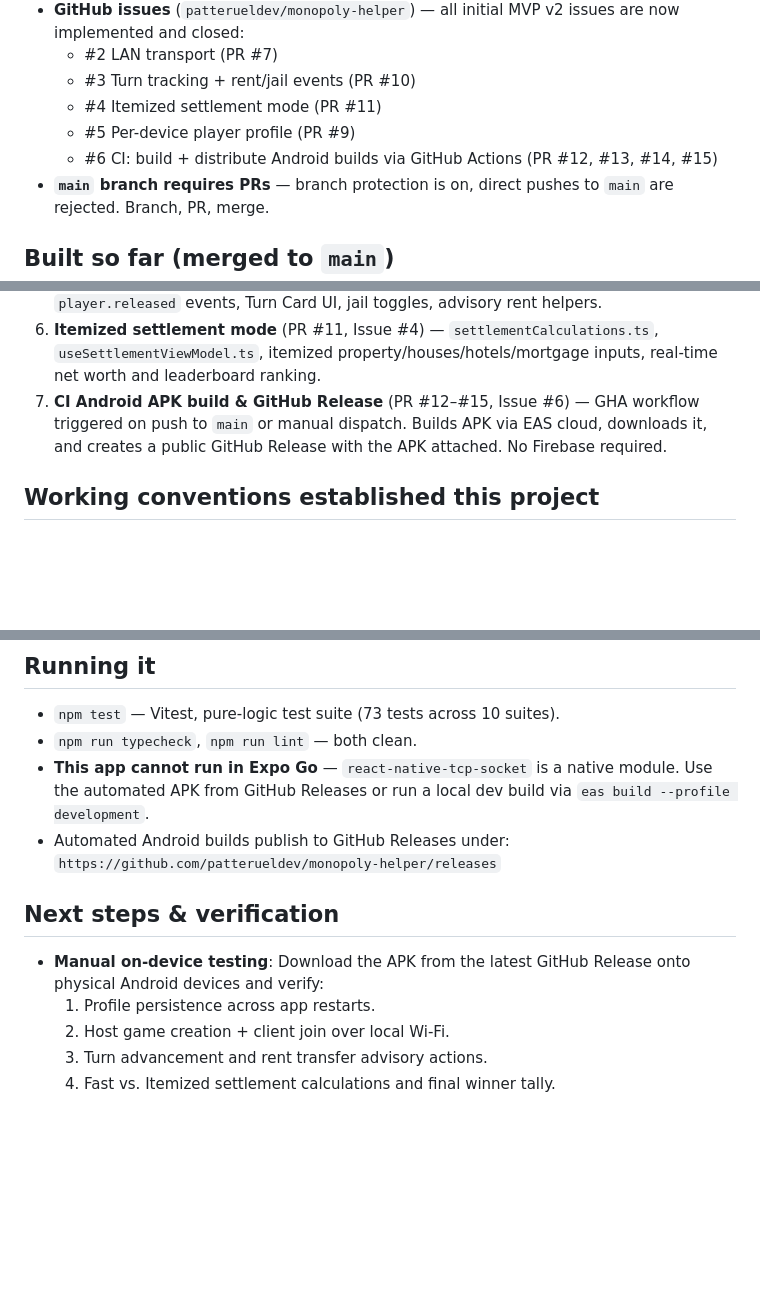
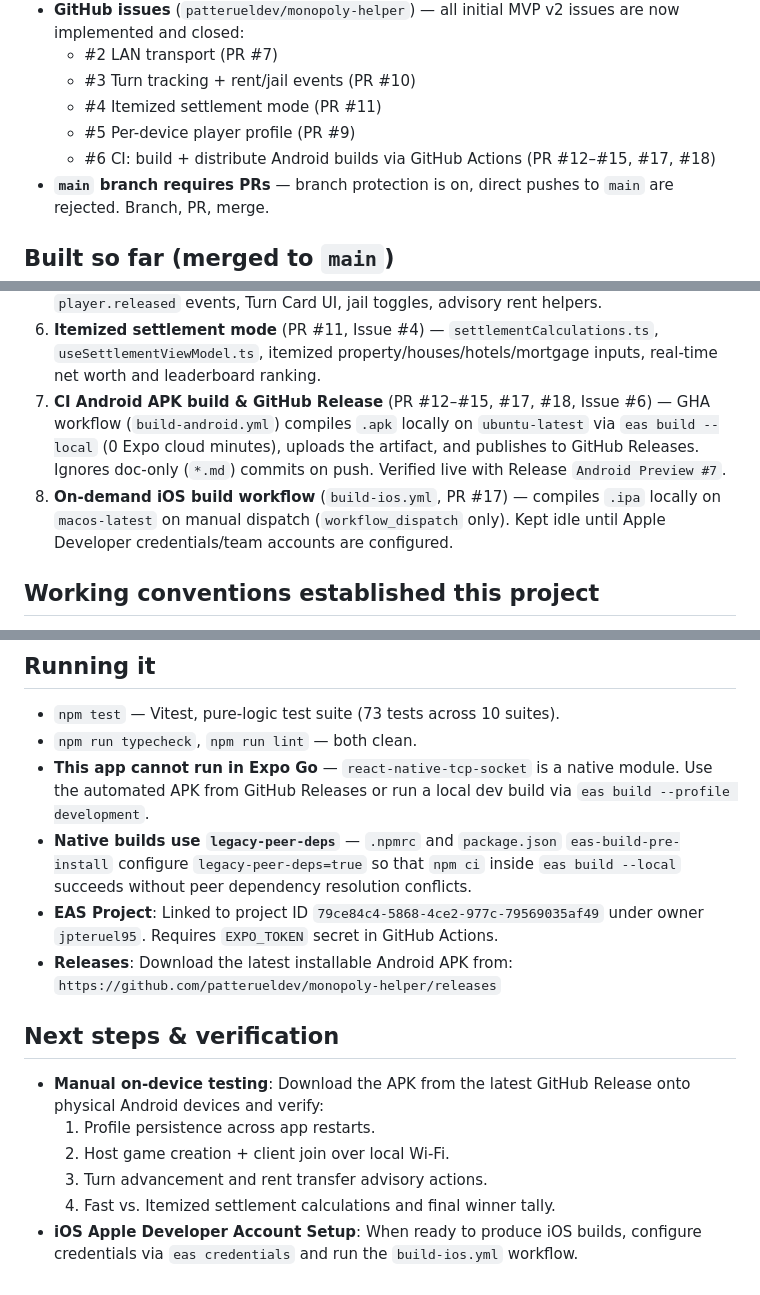
Before and after one commit to patterueldev/monopoly-helper, a Markdown page: HANDOFF.md, 3 parts joined by grey strips. Drawn GitHub-style; blank space fills up the shorter version.

Commit message:
docs: update HANDOFF.md with local runner CI and iOS workflow (#19)

```diff
--- a/HANDOFF.md
+++ b/HANDOFF.md
@@ -26,7 +26,7 @@ single-device "banker" app).
   - #3 Turn tracking + rent/jail events (PR #10)
   - #4 Itemized settlement mode (PR #11)
   - #5 Per-device player profile (PR #9)
-  - #6 CI: build + distribute Android builds via GitHub Actions (PR #12, #13, #14, #15)
+  - #6 CI: build + distribute Android builds via GitHub Actions (PR #12–#15, #17, #18)
 - **`main` branch requires PRs** — branch protection is on, direct pushes to
   `main` are rejected. Branch, PR, merge.
 
@@ -47,10 +47,14 @@ single-device "banker" app).
 6. **Itemized settlement mode** (PR #11, Issue #4) — `settlementCalculations.ts`,
    `useSettlementViewModel.ts`, itemized property/houses/hotels/mortgage inputs,
    real-time net worth and leaderboard ranking.
-7. **CI Android APK build & GitHub Release** (PR #12–#15, Issue #6) — GHA
-   workflow triggered on push to `main` or manual dispatch. Builds APK via EAS
-   cloud, downloads it, and creates a public GitHub Release with the APK
-   attached. No Firebase required.
+7. **CI Android APK build & GitHub Release** (PR #12–#15, #17, #18, Issue #6) —
+   GHA workflow (`build-android.yml`) compiles `.apk` locally on `ubuntu-latest`
+   via `eas build --local` (0 Expo cloud minutes), uploads the artifact, and
+   publishes to GitHub Releases. Ignores doc-only (`*.md`) commits on push.
+   Verified live with Release `Android Preview #7`.
+8. **On-demand iOS build workflow** (`build-ios.yml`, PR #17) — compiles `.ipa`
+   locally on `macos-latest` on manual dispatch (`workflow_dispatch` only).
+   Kept idle until Apple Developer credentials/team accounts are configured.
 
 ## Working conventions established this project
 
@@ -74,7 +78,12 @@ single-device "banker" app).
 - **This app cannot run in Expo Go** — `react-native-tcp-socket` is a native
   module. Use the automated APK from GitHub Releases or run a local dev build
   via `eas build --profile development`.
-- Automated Android builds publish to GitHub Releases under:
+- **Native builds use `legacy-peer-deps`** — `.npmrc` and `package.json`
+  `eas-build-pre-install` configure `legacy-peer-deps=true` so that `npm ci`
+  inside `eas build --local` succeeds without peer dependency resolution conflicts.
+- **EAS Project**: Linked to project ID `79ce84c4-5868-4ce2-977c-79569035af49`
+  under owner `jpteruel95`. Requires `EXPO_TOKEN` secret in GitHub Actions.
+- **Releases**: Download the latest installable Android APK from:
   `https://github.com/patterueldev/monopoly-helper/releases`
 
 ## Next steps & verification
@@ -85,3 +94,5 @@ single-device "banker" app).
   2. Host game creation + client join over local Wi-Fi.
   3. Turn advancement and rent transfer advisory actions.
   4. Fast vs. Itemized settlement calculations and final winner tally.
+- **iOS Apple Developer Account Setup**: When ready to produce iOS builds,
+  configure credentials via `eas credentials` and run the `build-ios.yml` workflow.
```
